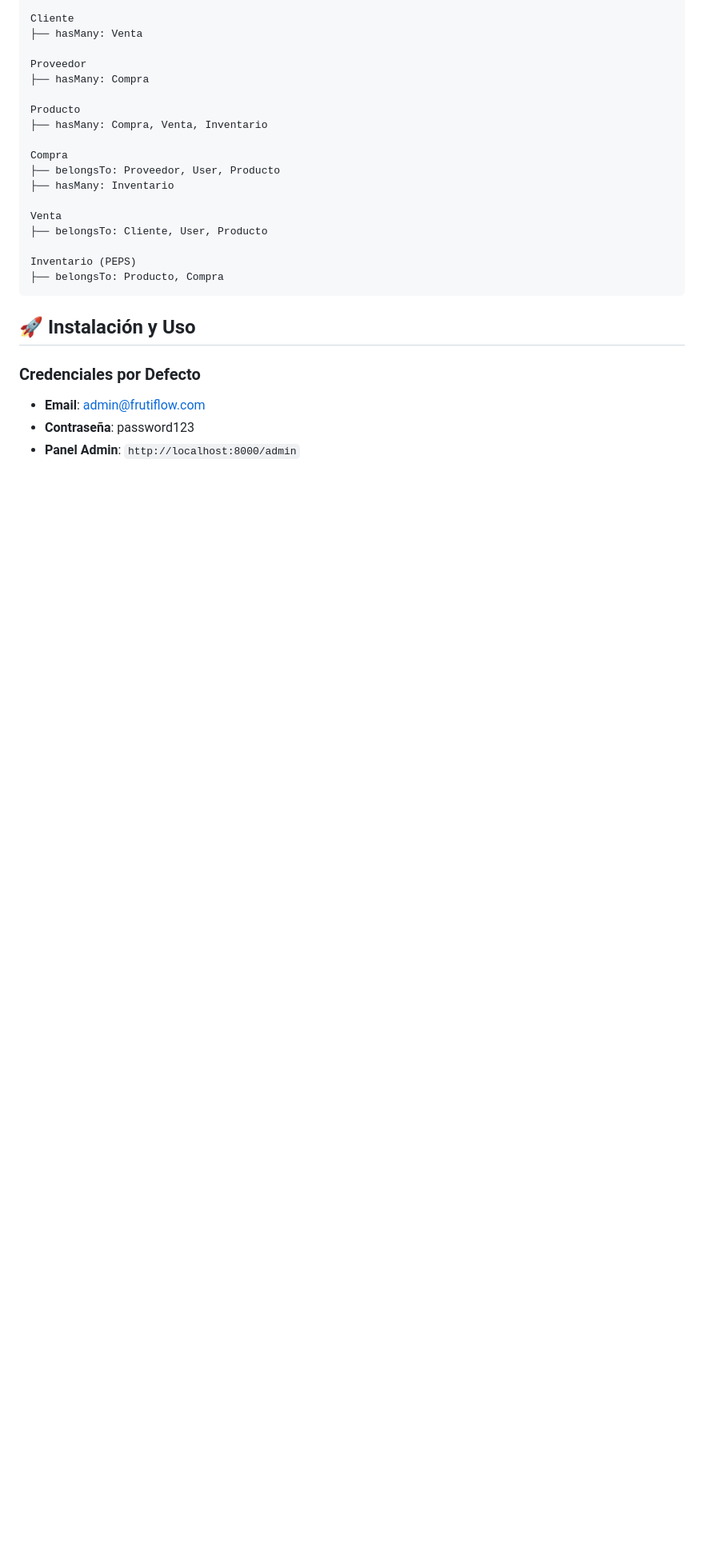
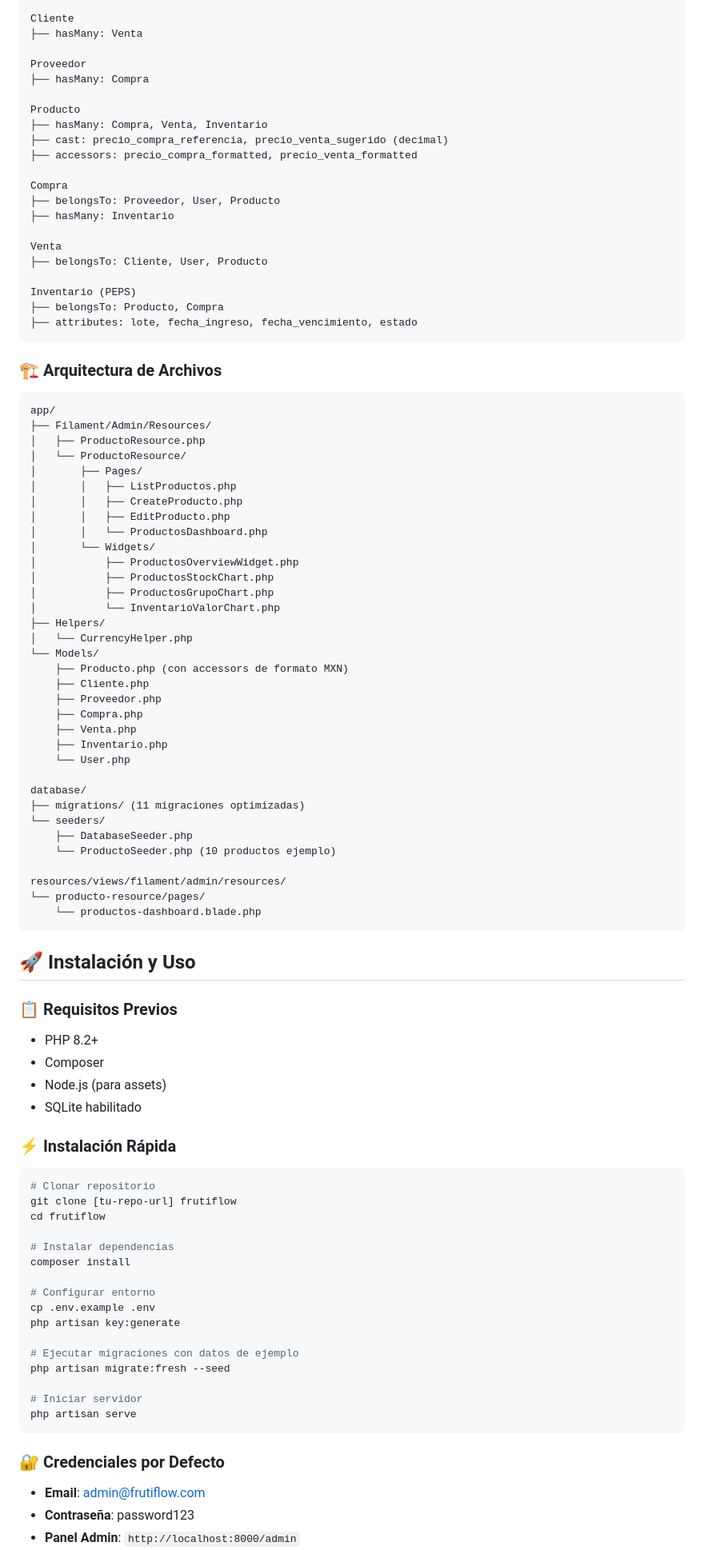
Before and after one commit to Eliola007/Frutiflow, a Markdown page: README.md, the part around the change printed below. Shown: that part at 80% size. GitHub-like rendering; blank space fills up the shorter version.

````diff
--- a/README.md
+++ b/README.md
@@ -39,6 +76,8 @@ Proveedor
 
 Producto
 ├── hasMany: Compra, Venta, Inventario
+├── cast: precio_compra_referencia, precio_venta_sugerido (decimal)
+├── accessors: precio_compra_formatted, precio_venta_formatted
 
 Compra
 ├── belongsTo: Proveedor, User, Producto
@@ -49,11 +88,78 @@ Venta
 
 Inventario (PEPS)
 ├── belongsTo: Producto, Compra
+├── attributes: lote, fecha_ingreso, fecha_vencimiento, estado
+```
+
+### 🏗️ Arquitectura de Archivos
+
+```
+app/
+├── Filament/Admin/Resources/
+│   ├── ProductoResource.php
+│   └── ProductoResource/
+│       ├── Pages/
+│       │   ├── ListProductos.php
+│       │   ├── CreateProducto.php
+│       │   ├── EditProducto.php
+│       │   └── ProductosDashboard.php
+│       └── Widgets/
+│           ├── ProductosOverviewWidget.php
+│           ├── ProductosStockChart.php
+│           ├── ProductosGrupoChart.php
+│           └── InventarioValorChart.php
+├── Helpers/
+│   └── CurrencyHelper.php
+└── Models/
+    ├── Producto.php (con accessors de formato MXN)
+    ├── Cliente.php
+    ├── Proveedor.php
+    ├── Compra.php
+    ├── Venta.php
+    ├── Inventario.php
+    └── User.php
+
+database/
+├── migrations/ (11 migraciones optimizadas)
+└── seeders/
+    ├── DatabaseSeeder.php
+    └── ProductoSeeder.php (10 productos ejemplo)
+
+resources/views/filament/admin/resources/
+└── producto-resource/pages/
+    └── productos-dashboard.blade.php
 ```
 
 ## 🚀 Instalación y Uso
 
-### Credenciales por Defecto
+### 📋 Requisitos Previos
+- PHP 8.2+
+- Composer
+- Node.js (para assets)
+- SQLite habilitado
+
+### ⚡ Instalación Rápida
+
+```bash
+# Clonar repositorio
+git clone [tu-repo-url] frutiflow
+cd frutiflow
+
+# Instalar dependencias
+composer install
+
+# Configurar entorno
+cp .env.example .env
+php artisan key:generate
+
+# Ejecutar migraciones con datos de ejemplo
+php artisan migrate:fresh --seed
+
+# Iniciar servidor
+php artisan serve
+```
+
+### 🔐 Credenciales por Defecto
 - **Email**: admin@frutiflow.com
 - **Contraseña**: password123
 - **Panel Admin**: `http://localhost:8000/admin`
````
Also changed, not shown: other parts of README.md (+169 -79 lines).
